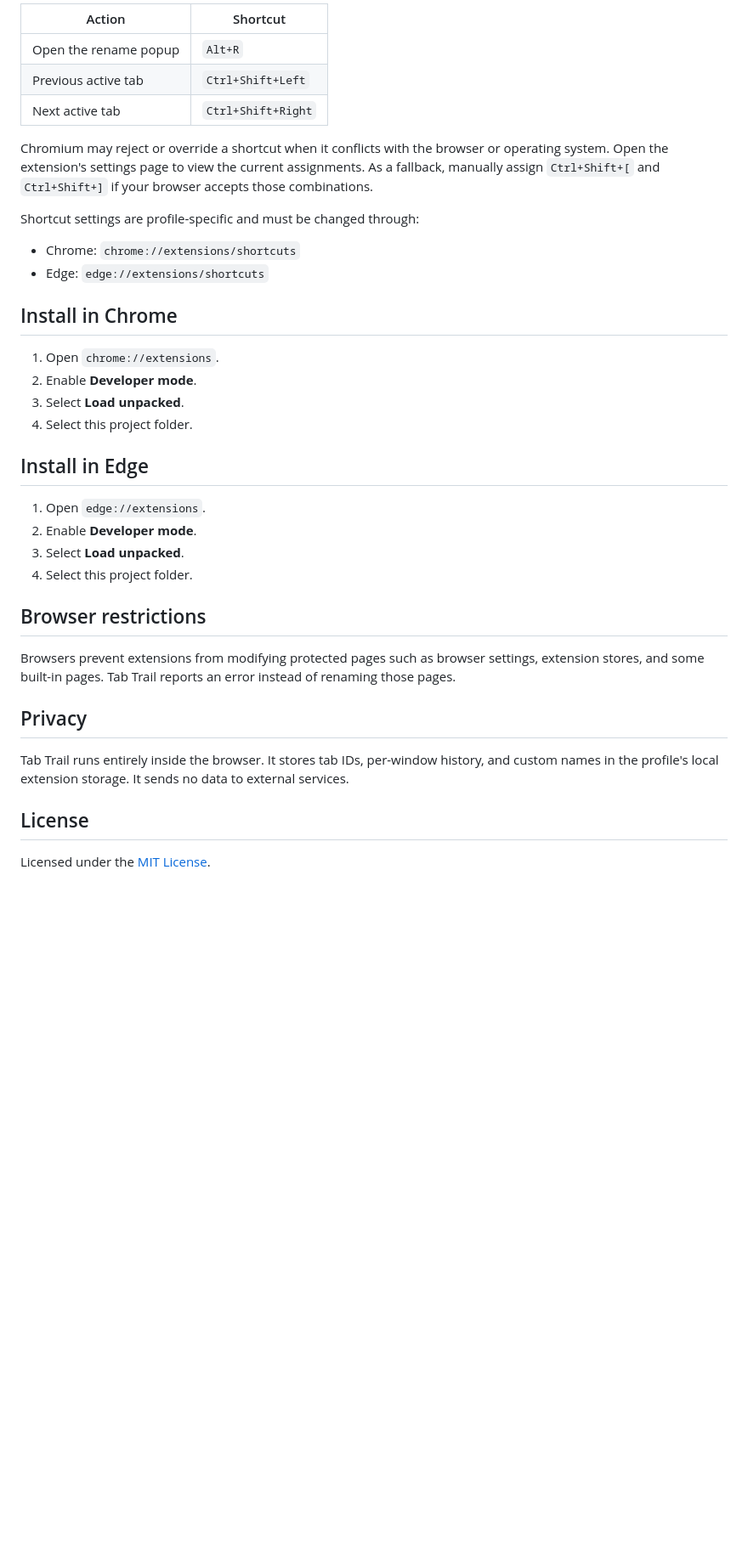
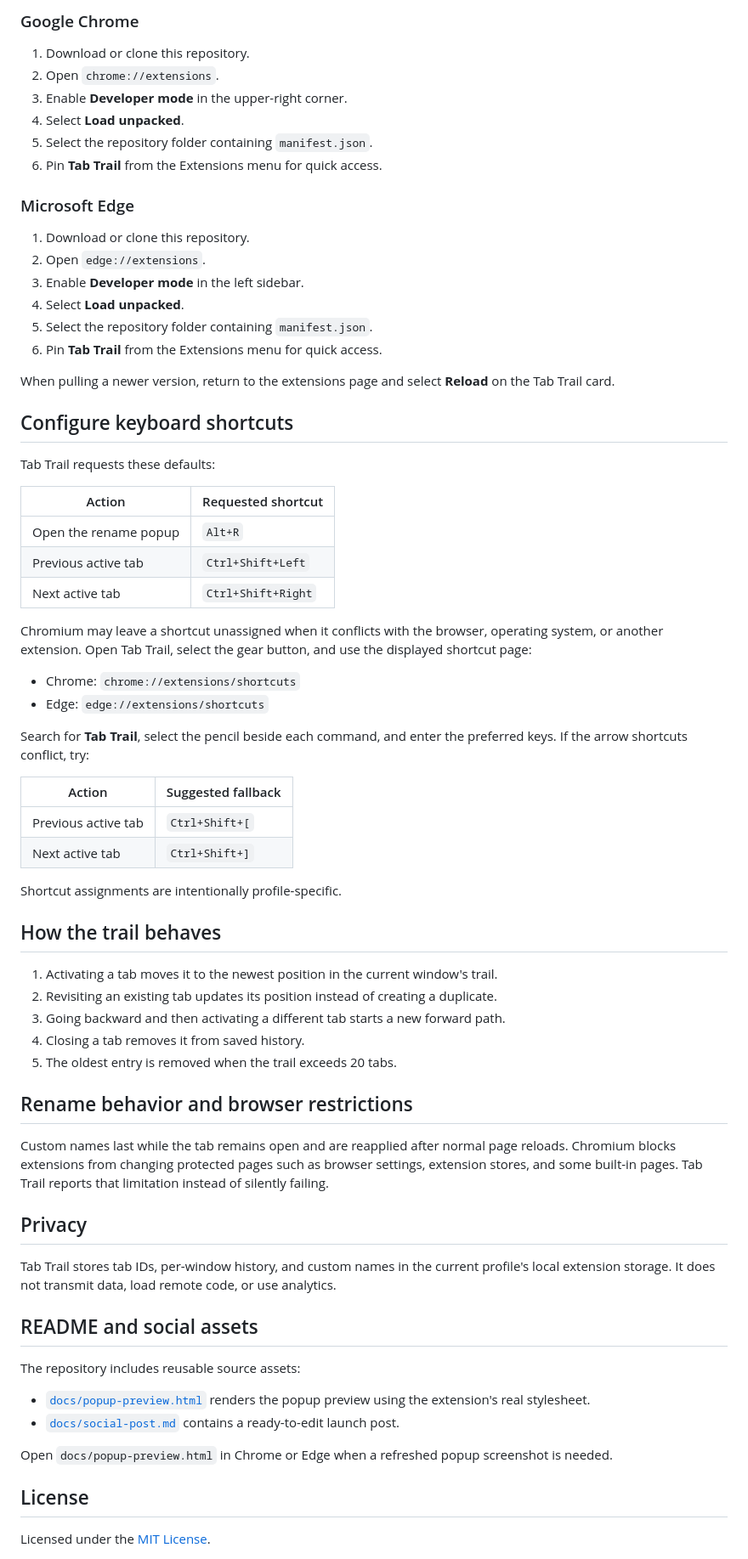
Before and after one commit to m-tantan/tab-trail, a Markdown page: README.md, the part around one of its changes. Shown at 85% size. GitHub-like rendering; blank space fills up the shorter version.

```diff
--- a/README.md
+++ b/README.md
@@ -22,42 +63,79 @@ browser window.
 
-| Action | Shortcut |
+### Google Chrome
+
+1. Download or clone this repository.
+2. Open `chrome://extensions`.
+3. Enable **Developer mode** in the upper-right corner.
+4. Select **Load unpacked**.
+5. Select the repository folder containing `manifest.json`.
+6. Pin **Tab Trail** from the Extensions menu for quick access.
+
+### Microsoft Edge
+
+1. Download or clone this repository.
+2. Open `edge://extensions`.
+3. Enable **Developer mode** in the left sidebar.
+4. Select **Load unpacked**.
+5. Select the repository folder containing `manifest.json`.
+6. Pin **Tab Trail** from the Extensions menu for quick access.
+
+When pulling a newer version, return to the extensions page and select **Reload** on the Tab Trail
+card.
+
+## Configure keyboard shortcuts
+
+Tab Trail requests these defaults:
+
+| Action | Requested shortcut |
 | --- | --- |
 | Open the rename popup | `Alt+R` |
 | Previous active tab | `Ctrl+Shift+Left` |
 | Next active tab | `Ctrl+Shift+Right` |
 
-Chromium may reject or override a shortcut when it conflicts with the browser or operating system.
-Open the extension's settings page to view the current assignments. As a fallback, manually assign
-`Ctrl+Shift+[` and `Ctrl+Shift+]` if your browser accepts those combinations.
-
-Shortcut settings are profile-specific and must be changed through:
+Chromium may leave a shortcut unassigned when it conflicts with the browser, operating system, or
+another extension. Open Tab Trail, select the gear button, and use the displayed shortcut page:
 
 - Chrome: `chrome://extensions/shortcuts`
 - Edge: `edge://extensions/shortcuts`
 
-## Install in Chrome
+Search for **Tab Trail**, select the pencil beside each command, and enter the preferred keys. If
+the arrow shortcuts conflict, try:
 
-1. Open `chrome://extensions`.
-2. Enable **Developer mode**.
-3. Select **Load unpacked**.
-4. Select this project folder.
+| Action | Suggested fallback |
+| --- | --- |
+| Previous active tab | `Ctrl+Shift+[` |
+| Next active tab | `Ctrl+Shift+]` |
 
-## Install in Edge
+Shortcut assignments are intentionally profile-specific.
 
-1. Open `edge://extensions`.
-2. Enable **Developer mode**.
-3. Select **Load unpacked**.
-4. Select this project folder.
+## How the trail behaves
 
-## Browser restrictions
+1. Activating a tab moves it to the newest position in the current window's trail.
+2. Revisiting an existing tab updates its position instead of creating a duplicate.
+3. Going backward and then activating a different tab starts a new forward path.
+4. Closing a tab removes it from saved history.
+5. The oldest entry is removed when the trail exceeds 20 tabs.
 
-Browsers prevent extensions from modifying protected pages such as browser settings, extension
-stores, and some built-in pages. Tab Trail reports an error instead of renaming those pages.
+## Rename behavior and browser restrictions
+
+Custom names last while the tab remains open and are reapplied after normal page reloads. Chromium
+blocks extensions from changing protected pages such as browser settings, extension stores, and
+some built-in pages. Tab Trail reports that limitation instead of silently failing.
 
 ## Privacy
 
-Tab Trail runs entirely inside the browser. It stores tab IDs, per-window history, and custom names
-in the profile's local extension storage. It sends no data to external services.
+Tab Trail stores tab IDs, per-window history, and custom names in the current profile's local
+extension storage. It does not transmit data, load remote code, or use analytics.
+
+## README and social assets
+
+The repository includes reusable source assets:
+
+- [`docs/popup-preview.html`](docs/popup-preview.html) renders the popup preview using the
+  extension's real stylesheet.
+- [`docs/social-post.md`](docs/social-post.md) contains a ready-to-edit launch post.
+
+Open `docs/popup-preview.html` in Chrome or Edge when a refreshed popup screenshot is needed.
 
 ## License
 
```
Also changed, not shown: other parts of README.md (+56 -15 lines), docs/social-post.md (added, +33 -0 lines), docs/popup-preview.png (added), 1 other file.
